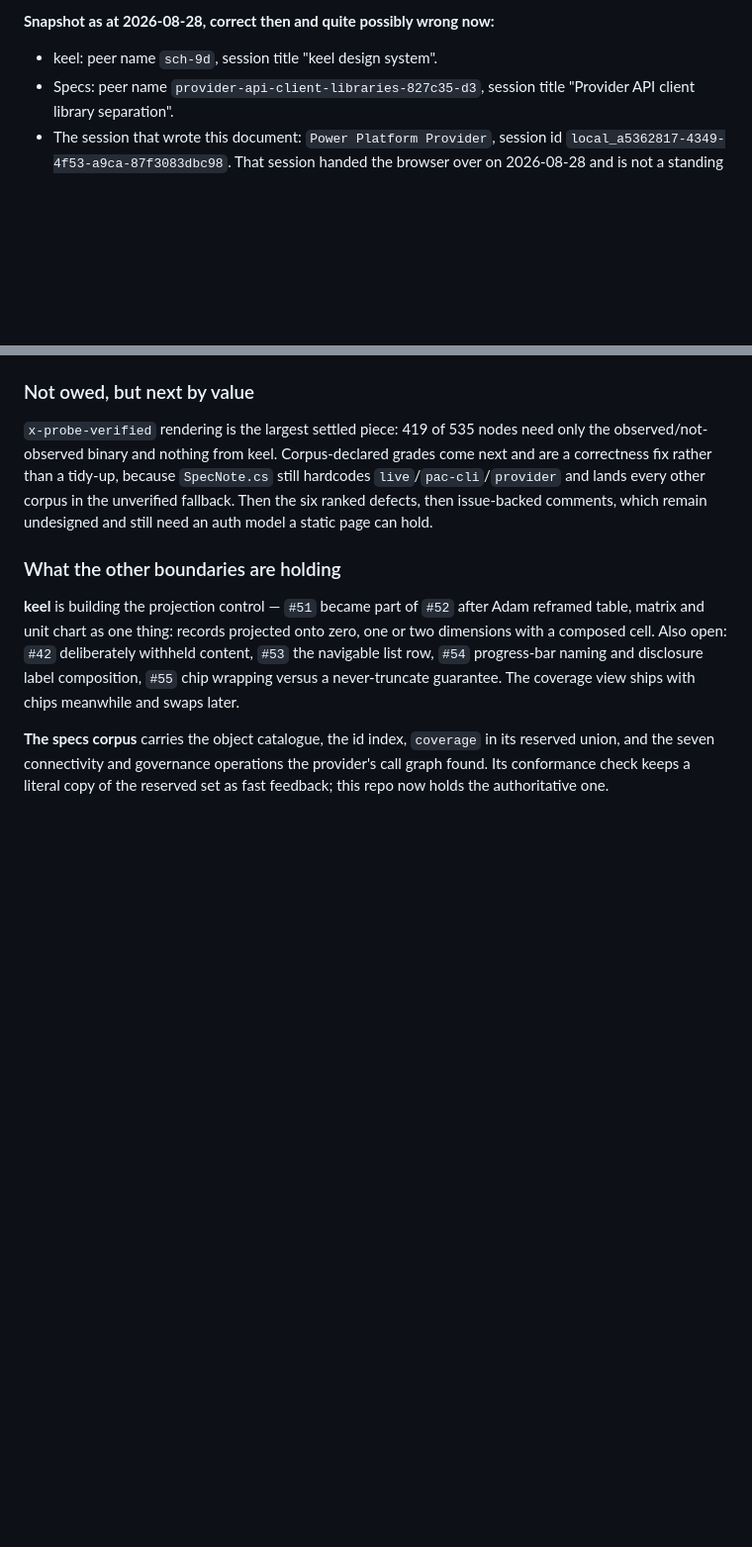
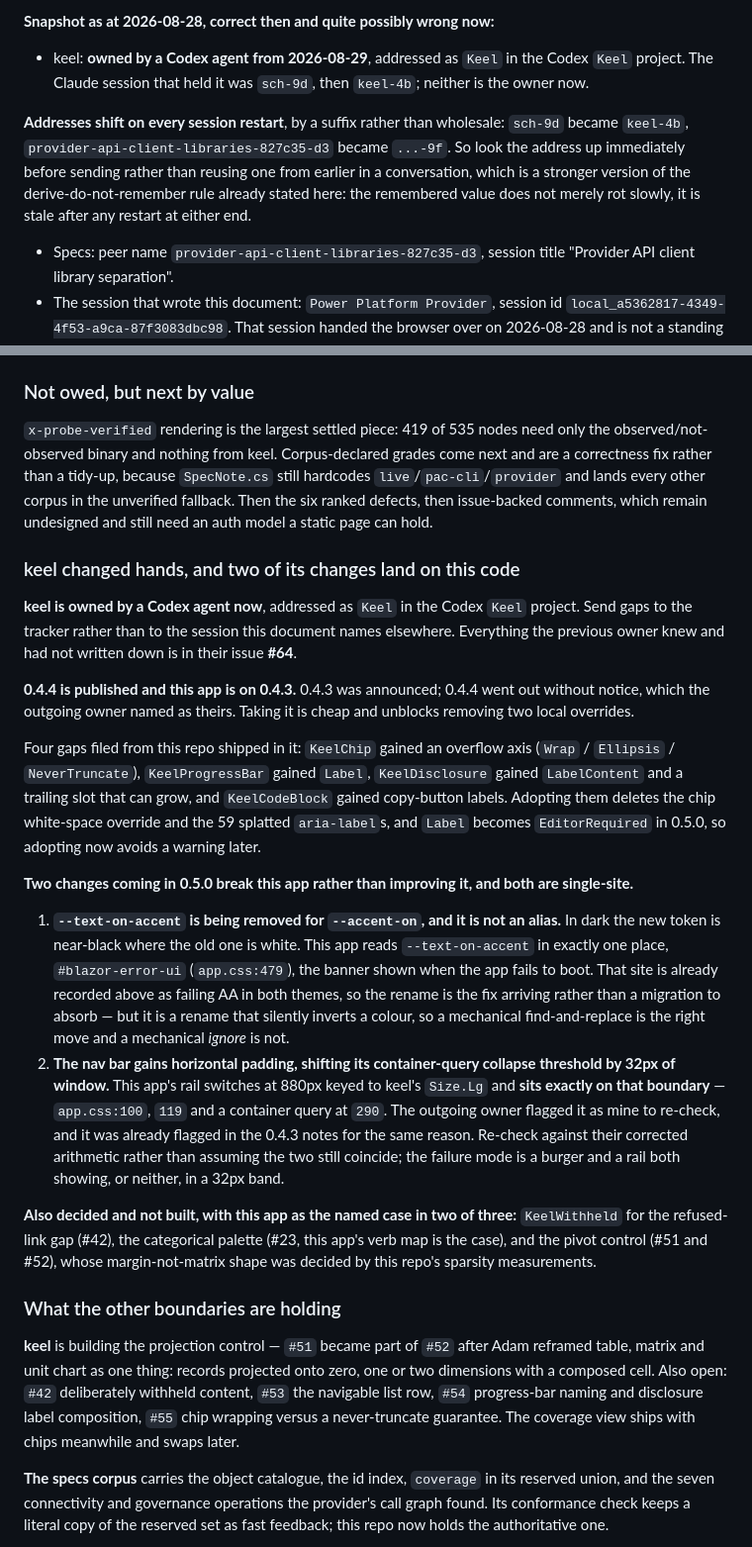
Before and after one commit to AdamCoulterOz/oas-browser, a Markdown page: HANDOVER.md, 2 parts joined by grey strips. Shown at 99% size. GitHub-like rendering; blank space fills up the shorter version.

Commit message:
Record that keel changed hands, and the two of its changes that break this app
keel is owned by a Codex agent now, in the Codex Keel project, and gaps go to
the tracker rather than to the session this document named. Everything the
outgoing owner had not written down is in their issue 64.

0.4.4 is published and this app is on 0.4.3. Four gaps filed from here shipped
in it, and adopting them deletes a chip white-space override and 59 splatted
aria-labels, with KeelProgressBar.Label becoming EditorRequired in 0.5.0 so
adopting early avoids a warning later.

Two 0.5.0 changes break this app rather than improving it and both are
single-site, so they are written down with their line numbers. --text-on-accent
is replaced by --accent-on and is not an alias: in dark it is near-black where
the old one is white, and this app reads it in exactly one place, the boot
failure banner already recorded as failing AA in both themes. And the nav bar
gains horizontal padding that shifts its collapse threshold by 32px of window,
where this app's rail switches at 880px keyed to Size.Lg and sits exactly on
that boundary.

Also correcting the addressing section. Addresses shift on every restart by a
suffix rather than wholesale, so sch-9d became keel-4b and the specs owner's
d3 became 9f. Look an address up immediately before sending rather than reusing
one from earlier in the same conversation. That is the derive-rather-than-
remember rule at a shorter half-life than the section assumed: the value does
not rot slowly, it is stale after any restart at either end.

```diff
--- a/HANDOVER.md
+++ b/HANDOVER.md
@@ -576,7 +576,16 @@ returns your own address, which you need in order to tell anyone else yours.
 
 **Snapshot as at 2026-08-28, correct then and quite possibly wrong now:**
 
-- keel: peer name `sch-9d`, session title "keel design system".
+- keel: **owned by a Codex agent from 2026-08-29**, addressed as `Keel` in the
+  Codex `Keel` project. The Claude session that held it was `sch-9d`, then
+  `keel-4b`; neither is the owner now.
+
+**Addresses shift on every session restart**, by a suffix rather than wholesale:
+`sch-9d` became `keel-4b`, `provider-api-client-libraries-827c35-d3` became
+`...-9f`. So look the address up immediately before sending rather than reusing
+one from earlier in a conversation, which is a stronger version of the
+derive-do-not-remember rule already stated here: the remembered value does not
+merely rot slowly, it is stale after any restart at either end.
 - Specs: peer name `provider-api-client-libraries-827c35-d3`, session title
   "Provider API client library separation".
 - The session that wrote this document: `Power Platform Provider`, session id
@@ -2214,6 +2223,49 @@ corpus in the unverified fallback. Then the six ranked defects, then
 issue-backed comments, which remain undesigned and still need an auth model a
 static page can hold.
 
+### keel changed hands, and two of its changes land on this code
+
+**keel is owned by a Codex agent now**, addressed as `Keel` in the Codex `Keel`
+project. Send gaps to the tracker rather than to the session this document names
+elsewhere. Everything the previous owner knew and had not written down is in
+their issue **#64**.
+
+**0.4.4 is published and this app is on 0.4.3.** 0.4.3 was announced; 0.4.4 went
+out without notice, which the outgoing owner named as theirs. Taking it is
+cheap and unblocks removing two local overrides.
+
+Four gaps filed from this repo shipped in it: `KeelChip` gained an overflow axis
+(`Wrap` / `Ellipsis` / `NeverTruncate`), `KeelProgressBar` gained `Label`,
+`KeelDisclosure` gained `LabelContent` and a trailing slot that can grow, and
+`KeelCodeBlock` gained copy-button labels. Adopting them deletes the chip
+white-space override and the 59 splatted `aria-label`s, and `Label` becomes
+`EditorRequired` in 0.5.0, so adopting now avoids a warning later.
+
+**Two changes coming in 0.5.0 break this app rather than improving it, and both
+are single-site.**
+
+1. **`--text-on-accent` is being removed for `--accent-on`, and it is not an
+   alias.** In dark the new token is near-black where the old one is white. This
+   app reads `--text-on-accent` in exactly one place, `#blazor-error-ui`
+   (`app.css:479`), the banner shown when the app fails to boot. That site is
+   already recorded above as failing AA in both themes, so the rename is the fix
+   arriving rather than a migration to absorb — but it is a rename that silently
+   inverts a colour, so a mechanical find-and-replace is the right move and a
+   mechanical *ignore* is not.
+2. **The nav bar gains horizontal padding, shifting its container-query collapse
+   threshold by 32px of window.** This app's rail switches at 880px keyed to
+   keel's `Size.Lg` and **sits exactly on that boundary** — `app.css:100`, `119`
+   and a container query at `290`. The outgoing owner flagged it as mine to
+   re-check, and it was already flagged in the 0.4.3 notes for the same reason.
+   Re-check against their corrected arithmetic rather than assuming the two
+   still coincide; the failure mode is a burger and a rail both showing, or
+   neither, in a 32px band.
+
+**Also decided and not built, with this app as the named case in two of three:**
+`KeelWithheld` for the refused-link gap (#42), the categorical palette (#23,
+this app's verb map is the case), and the pivot control (#51 and #52), whose
+margin-not-matrix shape was decided by this repo's sparsity measurements.
+
 ### What the other boundaries are holding
 
 **keel** is building the projection control — `#51` became part of `#52` after
```
